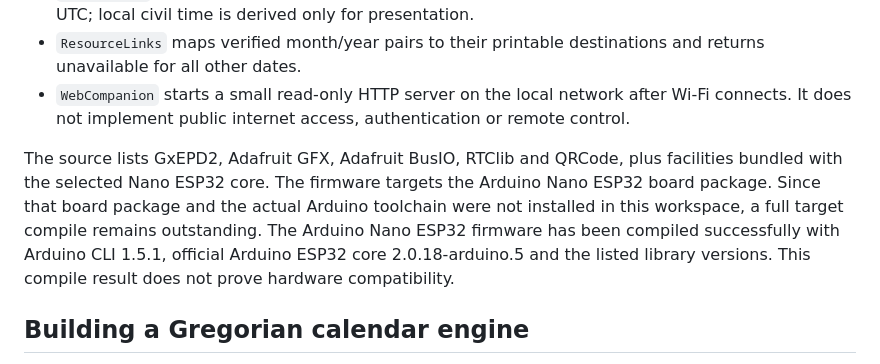
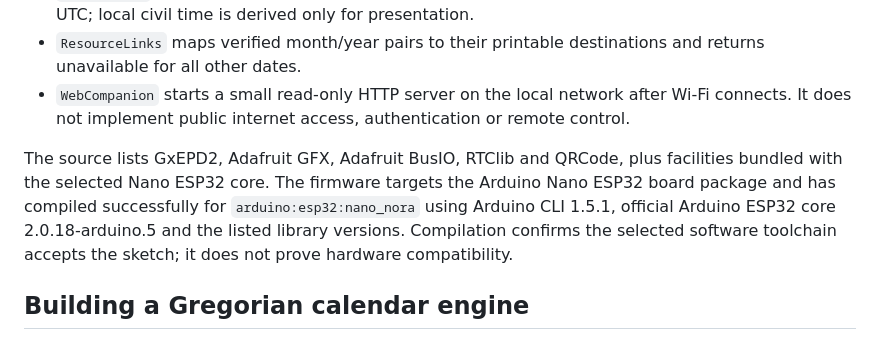
Before and after one commit to mateopedersen/chronopaper-arduino-calendar, a Markdown page: docs/PROJECT-HUB-ARTICLE.md, the part around the change. Rendered like a GitHub page.

```diff
--- a/docs/PROJECT-HUB-ARTICLE.md
+++ b/docs/PROJECT-HUB-ARTICLE.md
@@ -51,7 +51,7 @@ The Arduino sketch divides responsibilities into small modules:
 - `ResourceLinks` maps verified month/year pairs to their printable destinations and returns unavailable for all other dates.
 - `WebCompanion` starts a small read-only HTTP server on the local network after Wi-Fi connects. It does not implement public internet access, authentication or remote control.
 
-The source lists GxEPD2, Adafruit GFX, Adafruit BusIO, RTClib and QRCode, plus facilities bundled with the selected Nano ESP32 core. The firmware targets the Arduino Nano ESP32 board package. Since that board package and the actual Arduino toolchain were not installed in this workspace, a full target compile remains outstanding. The Arduino Nano ESP32 firmware has been compiled successfully with Arduino CLI 1.5.1, official Arduino ESP32 core 2.0.18-arduino.5 and the listed library versions. This compile result does not prove hardware compatibility.
+The source lists GxEPD2, Adafruit GFX, Adafruit BusIO, RTClib and QRCode, plus facilities bundled with the selected Nano ESP32 core. The firmware targets the Arduino Nano ESP32 board package and has compiled successfully for `arduino:esp32:nano_nora` using Arduino CLI 1.5.1, official Arduino ESP32 core 2.0.18-arduino.5 and the listed library versions. Compilation confirms the selected software toolchain accepts the sketch; it does not prove hardware compatibility.
 
 ## Building a Gregorian calendar engine
 
```
Also changed, not shown: README.md (+1 -1 lines).
